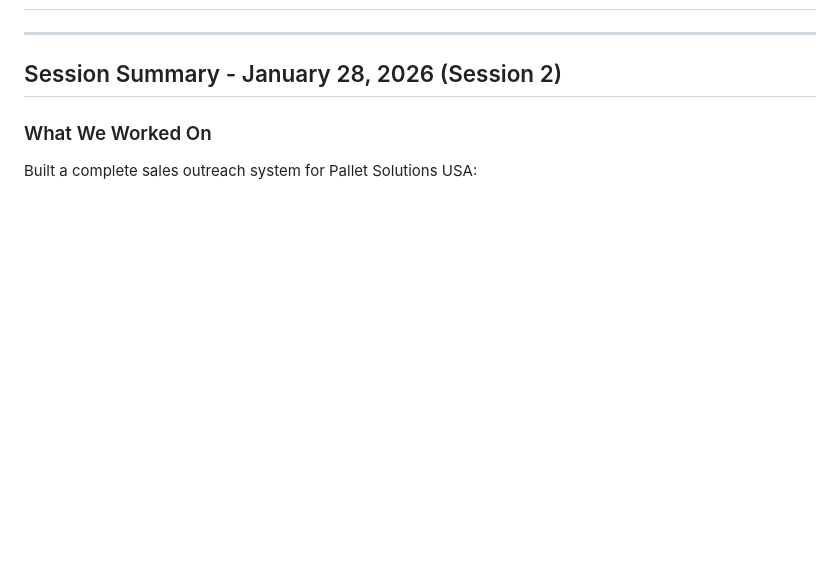
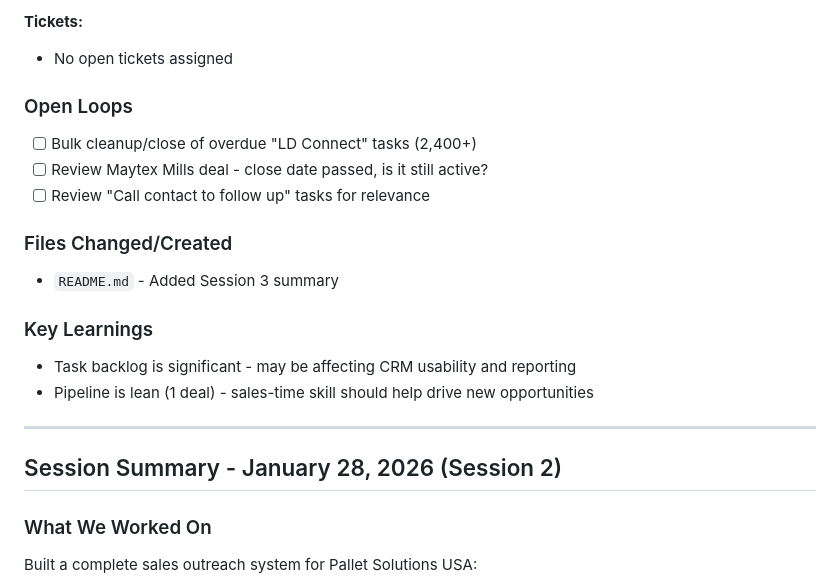
Before and after one commit to junior-228/Takeovertheworld2030, a Markdown page: README.md, the part around one of its changes. GitHub-like rendering; blank space fills up the shorter version.

Commit message:
Add Session 3 summary - morning brief review
Co-Authored-By: Claude Opus 4.5 <noreply@anthropic.com>

```diff
--- a/README.md
+++ b/README.md
@@ -2,3 +62,17 @@
+**Tickets:**
+- No open tickets assigned
+
+### Open Loops
+- [ ] Bulk cleanup/close of overdue "LD Connect" tasks (2,400+)
+- [ ] Review Maytex Mills deal - close date passed, is it still active?
+- [ ] Review "Call contact to follow up" tasks for relevance
+
+### Files Changed/Created
+- `README.md` - Added Session 3 summary
+
+### Key Learnings
+- Task backlog is significant - may be affecting CRM usability and reporting
+- Pipeline is lean (1 deal) - sales-time skill should help drive new opportunities
 
 ---
 
```
Also changed, not shown: other parts of README.md (+60 -0 lines).
